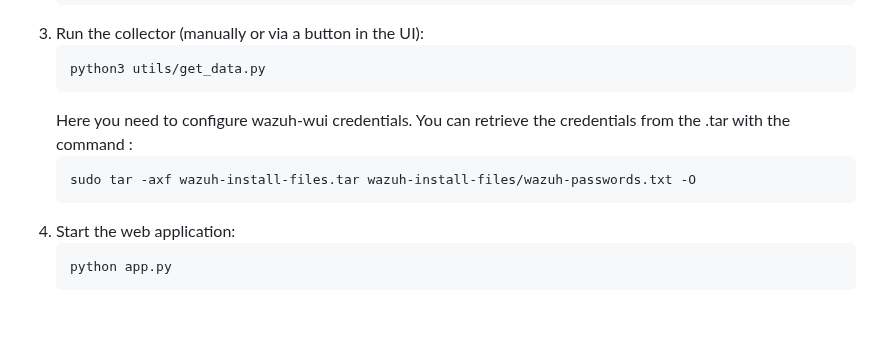
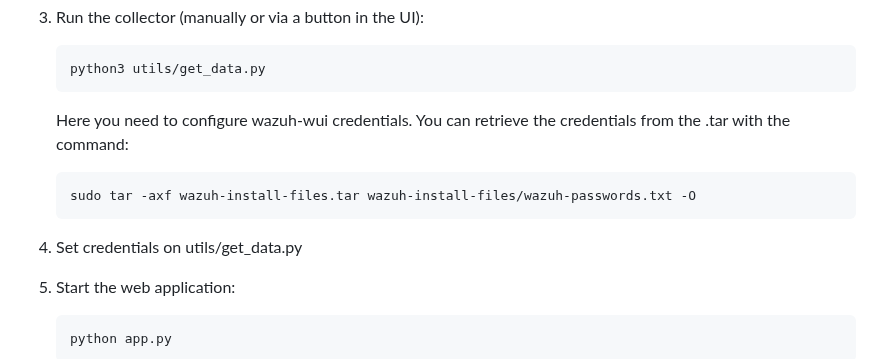
Before and after one commit to Maarckz/Inventory, a Markdown page: README.md, the part around the change. GitHub-like rendering; blank space fills up the shorter version.

````diff
--- a/README.md
+++ b/README.md
@@ -131,10 +131,12 @@ LOGIN_BLOCK_TIME=300  # seconds
    python3 utils/get_data.py
    ```
    Here you need to configure wazuh-wui credentials.
-   You can retrieve the credentials from the .tar with the command :
+   You can retrieve the credentials from the .tar with the command:
    ```bash
    sudo tar -axf wazuh-install-files.tar wazuh-install-files/wazuh-passwords.txt -O
    ```
+4. Set credentials on utils/get_data.py
+
 5. Start the web application:
    ```bash
    python app.py
````
